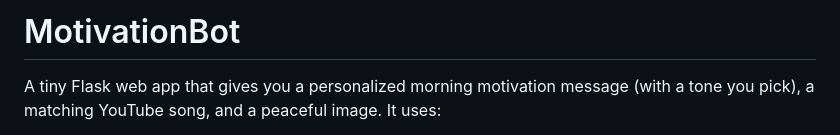
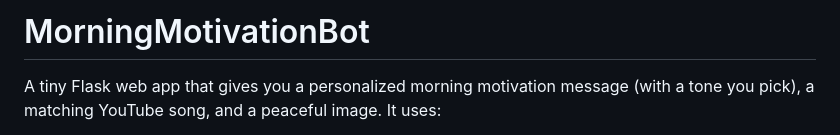
Before and after one commit to Joengelmann/MorningMotivationBot, a Markdown page: readme.md, the part around the change. Drawn GitHub-style.

```diff
--- a/readme.md
+++ b/readme.md
@@ -1,4 +1,4 @@
-# MotivationBot
+# MorningMotivationBot
 
 A tiny Flask web app that gives you a personalized morning motivation message (with a tone you pick), a matching YouTube song, and a peaceful image. It uses:
 
```
